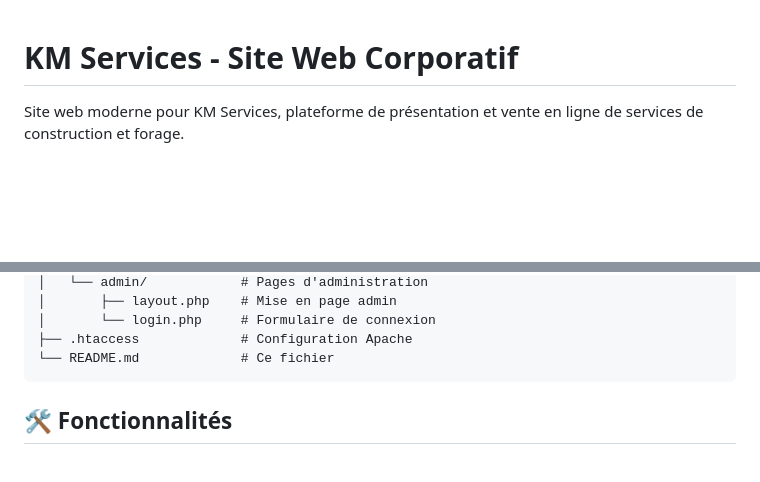
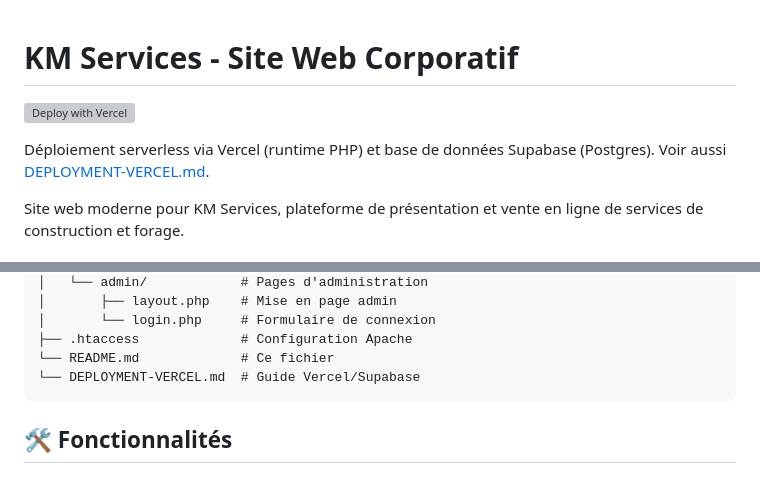
Before and after one commit to gabriel429/kmservicesarlu, a Markdown page: README.md, 2 parts joined by grey strips. GitHub-like rendering; blank space fills up the shorter version; grey boxes are pictures that could not be loaded.

````diff
--- a/README.md
+++ b/README.md
@@ -1,4 +1,8 @@
 # KM Services - Site Web Corporatif
+
+[![Deploy with Vercel](https://vercel.com/button)](https://vercel.com/new/clone?repository-url=https://github.com/gabriel429/kmservices)
+
+Déploiement serverless via Vercel (runtime PHP) et base de données Supabase (Postgres). Voir aussi [DEPLOYMENT-VERCEL.md](DEPLOYMENT-VERCEL.md).
 
 Site web moderne pour KM Services, plateforme de présentation et vente en ligne de services de construction et forage.
 
@@ -90,6 +111,7 @@ kmservices/
 │       └── login.php     # Formulaire de connexion
 ├── .htaccess             # Configuration Apache
 └── README.md             # Ce fichier
+└── DEPLOYMENT-VERCEL.md  # Guide Vercel/Supabase
 ```
 
 ## 🛠️ Fonctionnalités
````
Also changed, not shown: other parts of README.md (+26 -10 lines).
